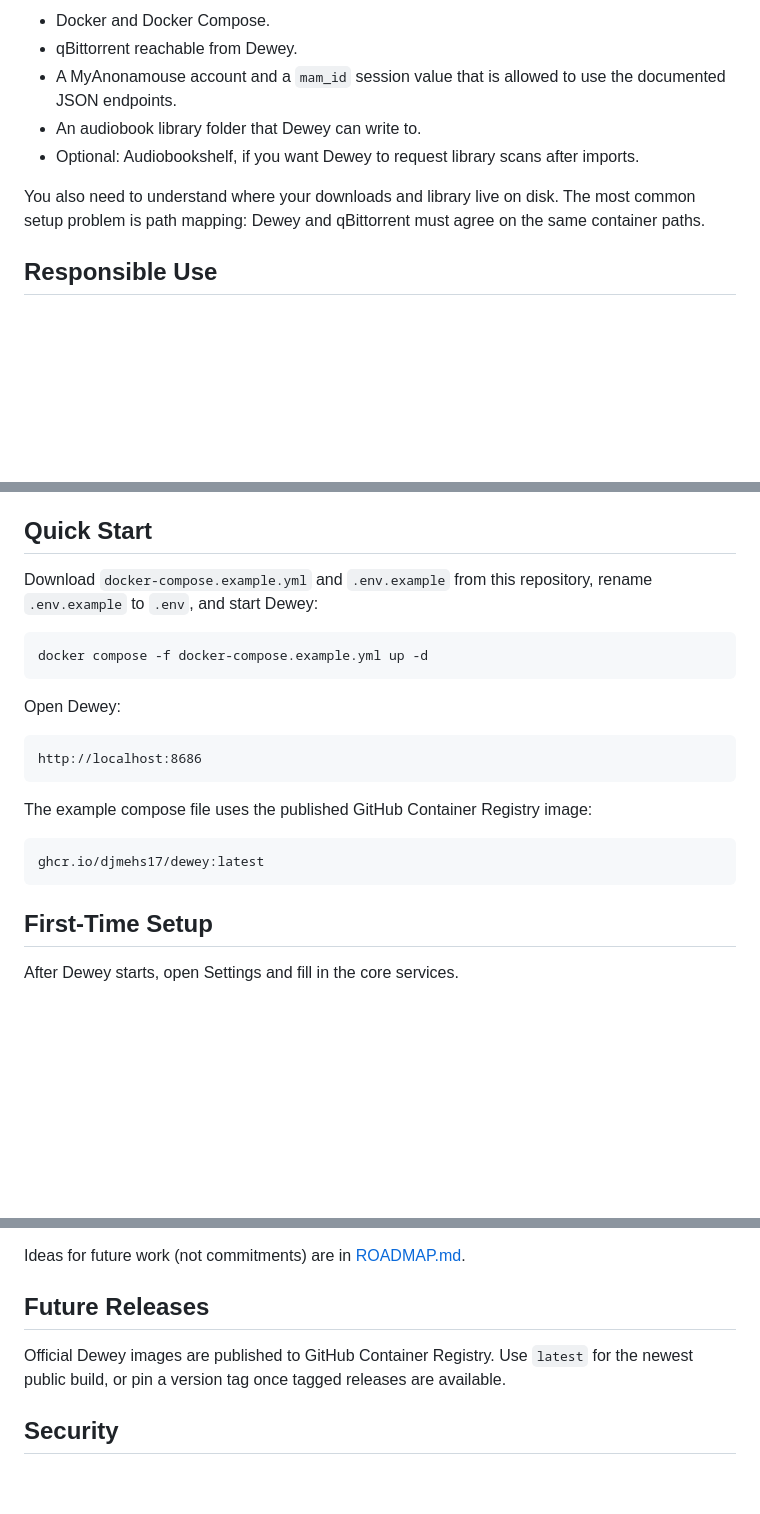
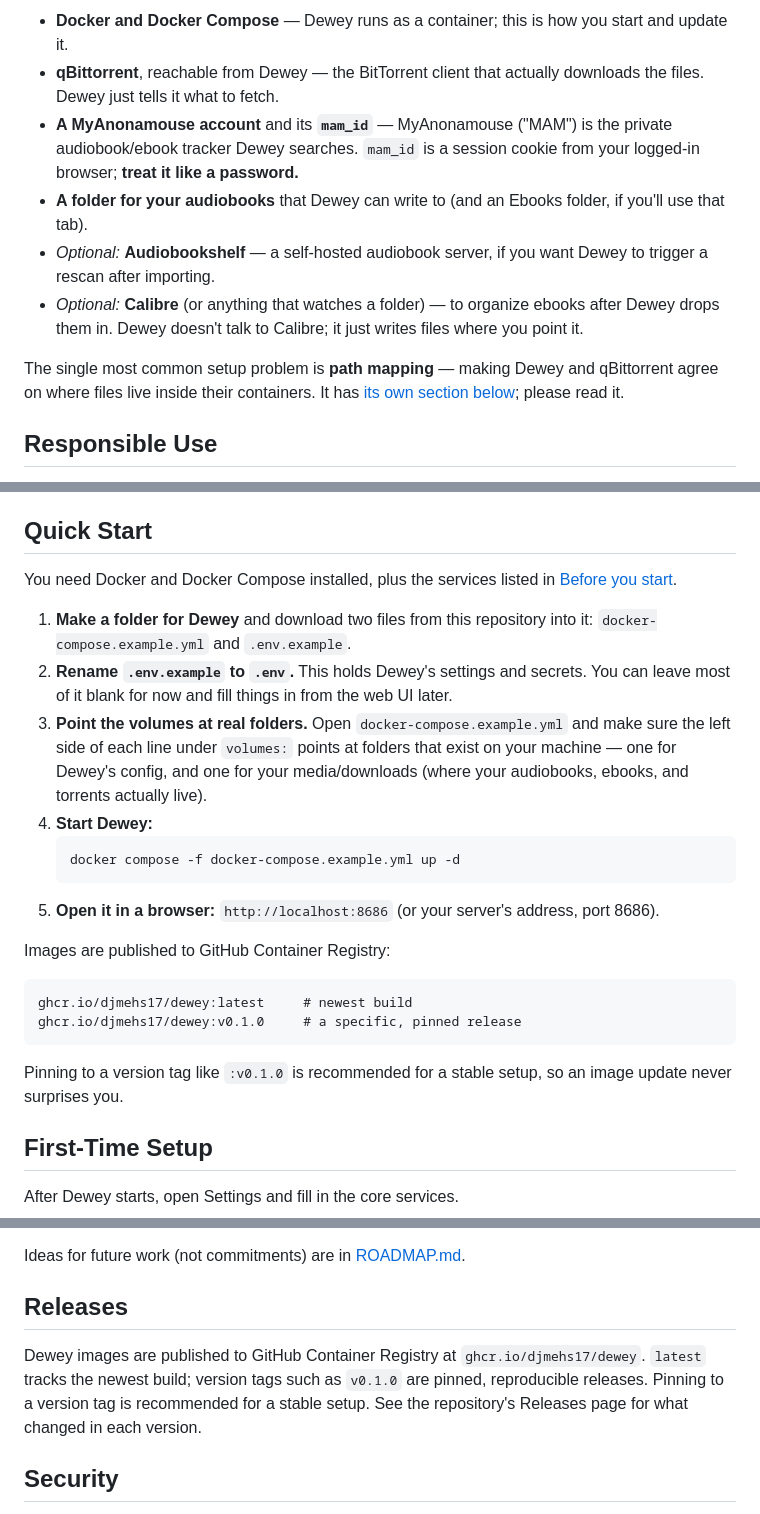
Before and after one commit to djmehs17/Dewey, a Markdown page: README.md, 3 parts joined by grey strips. GitHub-like rendering; blank space fills up the shorter version.

````diff
--- a/README.md
+++ b/README.md
@@ -32,11 +58,12 @@ Dewey is not a complete media stack by itself. Before installing Dewey, you shou
 
-- Docker and Docker Compose.
-- qBittorrent reachable from Dewey.
-- A MyAnonamouse account and a `mam_id` session value that is allowed to use the documented JSON endpoints.
-- An audiobook library folder that Dewey can write to.
-- Optional: Audiobookshelf, if you want Dewey to request library scans after imports.
+- **Docker and Docker Compose** — Dewey runs as a container; this is how you start and update it.
+- **qBittorrent**, reachable from Dewey — the BitTorrent client that actually downloads the files. Dewey just tells it what to fetch.
+- **A MyAnonamouse account** and its **`mam_id`** — MyAnonamouse ("MAM") is the private audiobook/ebook tracker Dewey searches. `mam_id` is a session cookie from your logged-in browser; **treat it like a password.**
+- **A folder for your audiobooks** that Dewey can write to (and an Ebooks folder, if you'll use that tab).
+- *Optional:* **Audiobookshelf** — a self-hosted audiobook server, if you want Dewey to trigger a rescan after importing.
+- *Optional:* **Calibre** (or anything that watches a folder) — to organize ebooks after Dewey drops them in. Dewey doesn't talk to Calibre; it just writes files where you point it.
 
-You also need to understand where your downloads and library live on disk. The most common setup problem is path mapping: Dewey and qBittorrent must agree on the same container paths.
+The single most common setup problem is **path mapping** — making Dewey and qBittorrent agree on where files live inside their containers. It has [its own section below](#path-mapping); please read it.
 
 ## Responsible Use
 
@@ -48,23 +75,25 @@ VIP-only results can offer a confirmed 4-week VIP purchase before import, but De
 
 ## Quick Start
 
-Download `docker-compose.example.yml` and `.env.example` from this repository, rename `.env.example` to `.env`, and start Dewey:
+You need Docker and Docker Compose installed, plus the services listed in [Before you start](#before-you-start).
 
-```bash
-docker compose -f docker-compose.example.yml up -d
+1. **Make a folder for Dewey** and download two files from this repository into it: `docker-compose.example.yml` and `.env.example`.
+2. **Rename `.env.example` to `.env`.** This holds Dewey's settings and secrets. You can leave most of it blank for now and fill things in from the web UI later.
+3. **Point the volumes at real folders.** Open `docker-compose.example.yml` and make sure the left side of each line under `volumes:` points at folders that exist on your machine — one for Dewey's config, and one for your media/downloads (where your audiobooks, ebooks, and torrents actually live).
+4. **Start Dewey:**
+   ```bash
+   docker compose -f docker-compose.example.yml up -d
+   ```
+5. **Open it in a browser:** `http://localhost:8686` (or your server's address, port 8686).
+
+Images are published to GitHub Container Registry:
+
+```text
+ghcr.io/djmehs17/dewey:latest     # newest build
+ghcr.io/djmehs17/dewey:v0.1.0     # a specific, pinned release
 ```
 
-Open Dewey:
-
-```text
-http://localhost:8686
-```
-
-The example compose file uses the published GitHub Container Registry image:
-
-```text
-ghcr.io/djmehs17/dewey:latest
-```
+Pinning to a version tag like `:v0.1.0` is recommended for a stable setup, so an image update never surprises you.
 
 ## First-Time Setup
 
@@ -304,9 +345,9 @@ Dewey is shared as a **reference implementation** under the MIT license. It work
 
 Ideas for future work (not commitments) are in [ROADMAP.md](ROADMAP.md).
 
-## Future Releases
+## Releases
 
-Official Dewey images are published to GitHub Container Registry. Use `latest` for the newest public build, or pin a version tag once tagged releases are available.
+Dewey images are published to GitHub Container Registry at `ghcr.io/djmehs17/dewey`. `latest` tracks the newest build; version tags such as `v0.1.0` are pinned, reproducible releases. Pinning to a version tag is recommended for a stable setup. See the repository's Releases page for what changed in each version.
 
 ## Security
 
````
Also changed, not shown: other parts of README.md (+53 -15 lines).
